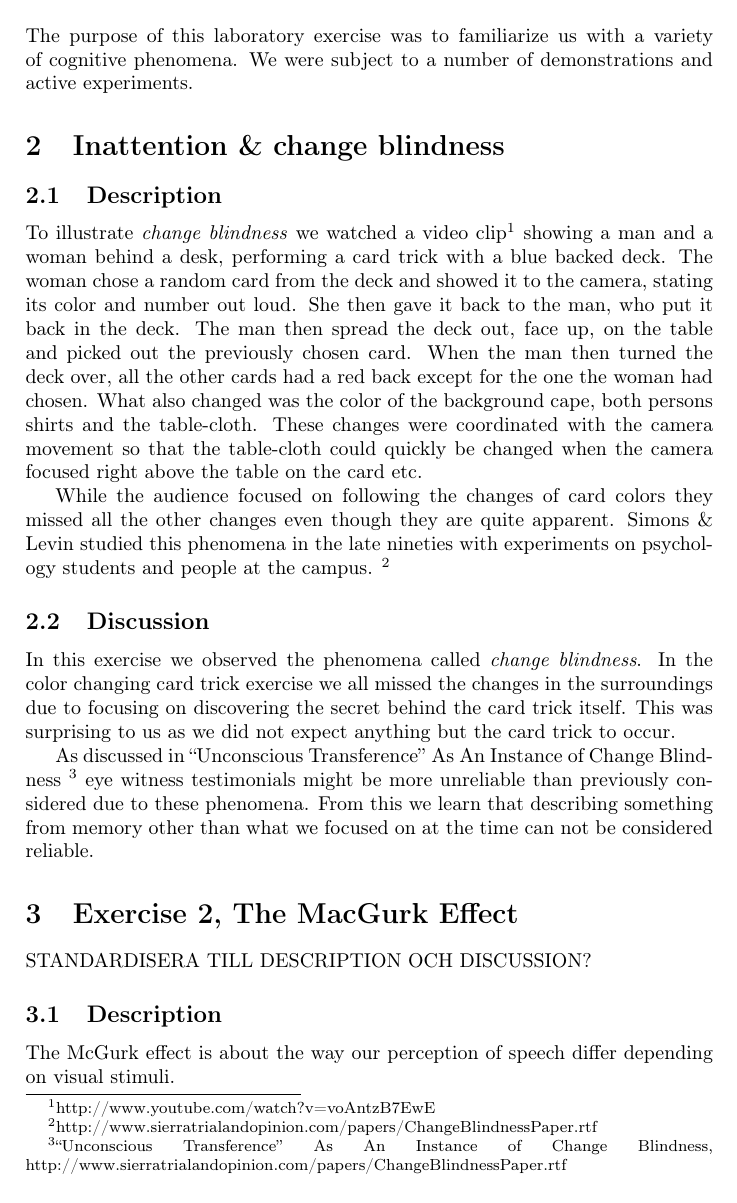
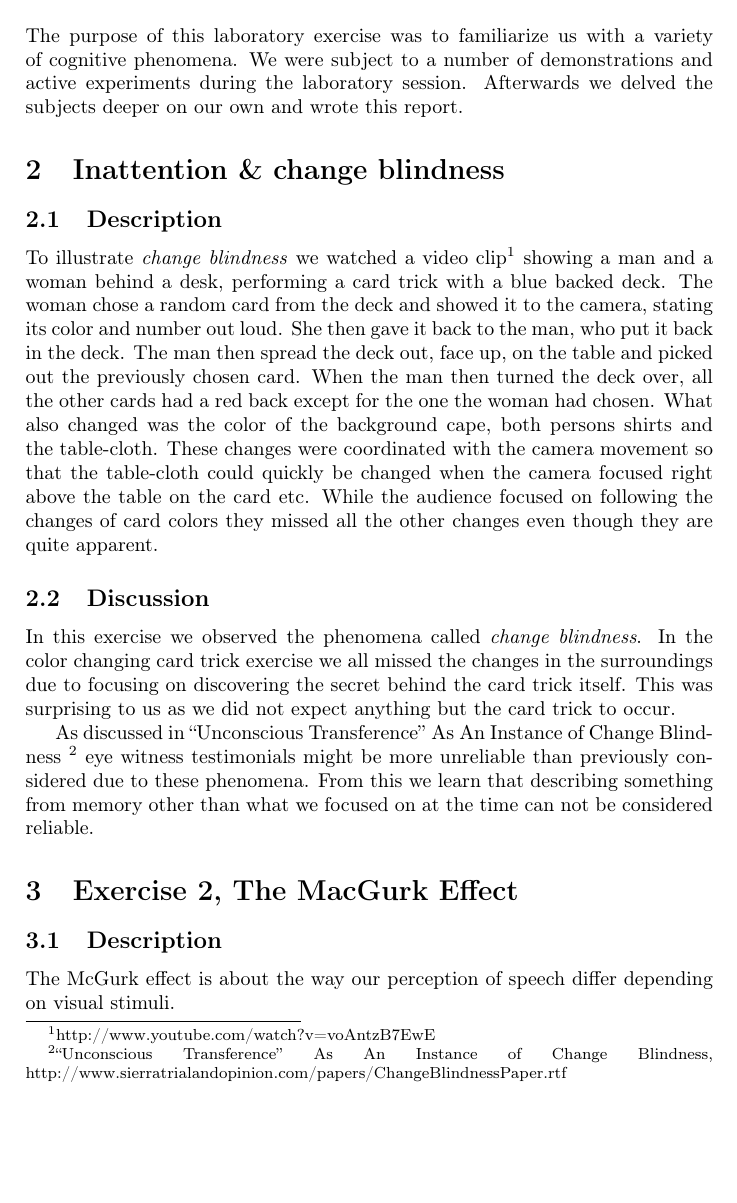
Before and after one commit to erikagnvall/eda040_project, a LaTeX document (doc/tek210/cognition.tex): part of page 2 of 5, cut so that both start at the same text. Compiled offline with pdfLaTeX.

Commit message:
Updated part1 and itro.

```diff
--- a/doc/tek210/cognition.tex
+++ b/doc/tek210/cognition.tex
@@ -21,21 +22,20 @@ Teacher: Thomas Strandberg.
 \newpage
 
 \section{Preamble}
-The purpose of this laboratory exercise was to familiarize us with a variety of cognitive phenomena. We were subject to a number of demonstrations and active experiments.
+The purpose of this laboratory exercise was to familiarize us with a variety of cognitive phenomena. We were subject to a number of demonstrations and active experiments during the laboratory session. Afterwards we delved the subjects deeper on our own and wrote this report.
 
 \section{Inattention \& change blindness}
 \subsection{Description}
-To illustrate \emph{change blindness} we watched a video clip\footnote{http://www.youtube.com/watch?v=voAntzB7EwE} showing a man and a woman behind a desk, performing a card trick with a blue backed deck. The woman chose a random card from the deck and showed it to the camera, stating its color and number out loud. She then gave it back to the man, who put it back in the deck. The man then spread the deck out, face up, on the table and picked out the previously chosen card. When the man then turned the deck over, all the other cards had a red back except for the one the woman had chosen. What also changed was the color of the background cape, both persons shirts and the table-cloth. These changes were coordinated with the camera movement so that the table-cloth could quickly be changed when the camera focused right above the table on the card etc.
-
-While the audience focused on following the changes of card colors they missed all the other changes even though they are quite apparent. Simons \& Levin studied this phenomena in the late nineties with experiments on psychology students and people at the campus. \footnote{http://www.sierratrialandopinion.com/papers/ChangeBlindnessPaper.rtf}
+To illustrate \emph{change blindness} we watched a video clip\footnote{http://www.youtube.com/watch?v=voAntzB7EwE} showing a man and a woman behind a desk, performing a card trick with a blue backed deck. The woman chose a random card from the deck and showed it to the camera, stating its color and number out loud. She then gave it back to the man, who put it back in the deck. The man then spread the deck out, face up, on the table and picked out the previously chosen card. When the man then turned the deck over, all the other cards had a red back except for the one the woman had chosen. What also changed was the color of the background cape, both persons shirts and the table-cloth. These changes were coordinated with the camera movement so that the table-cloth could quickly be changed when the camera focused right above the table on the card etc. While the audience focused on following the changes of card colors they missed all the other changes even though they are quite apparent.
 
 \subsection{Discussion}
 In this exercise we observed the phenomena called \emph{change blindness}. In the color changing card trick exercise we all missed the changes in the surroundings due to focusing on discovering the secret behind the card trick itself. This was surprising to us as we did not expect anything but the card trick to occur.
 
 As discussed in “Unconscious Transference” As An Instance of Change Blindness \footnote{“Unconscious Transference” As An Instance of Change Blindness, http://www.sierratrialandopinion.com/papers/ChangeBlindnessPaper.rtf} eye witness testimonials might be more unreliable than previously considered due to these phenomena. From this we learn that describing something from memory other than what we focused on at the time can not be considered reliable.
 
+
 \section{Exercise 2, The MacGurk Effect}
-STANDARDISERA TILL DESCRIPTION OCH DISCUSSION?
+% TODO STANDARDISERA TILL DESCRIPTION OCH DISCUSSION?
 \subsection{Description}
 The McGurk effect is about the way our perception of speech differ depending on visual stimuli.
 
```
Also changed, not shown: doc/tek210/cognition.tex (5 more changed lines).
